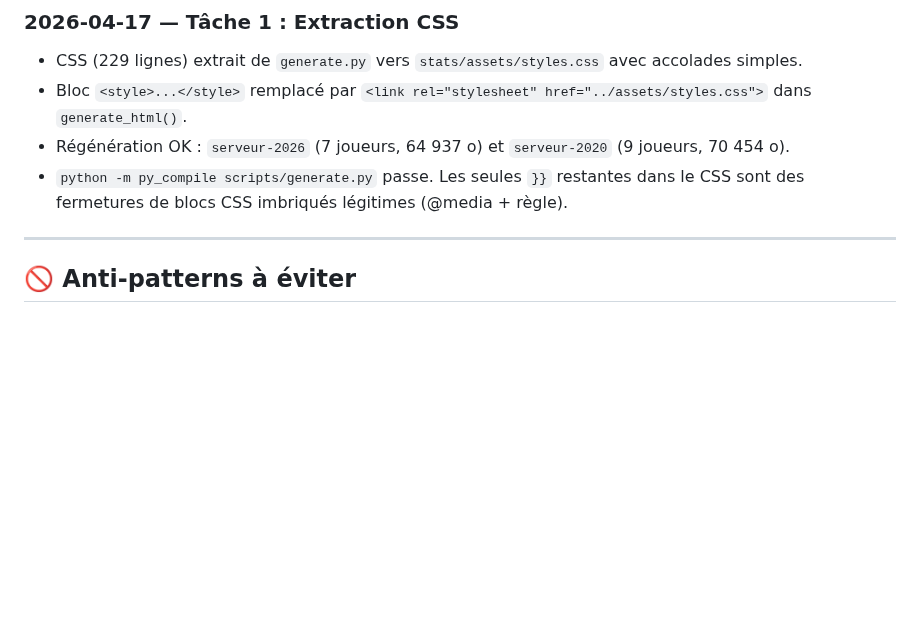
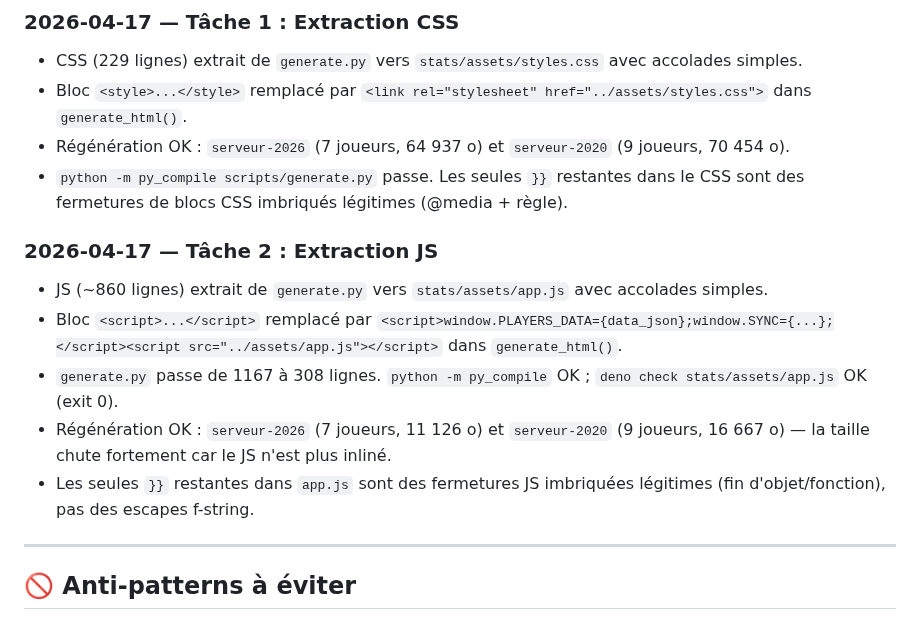
Before and after one commit to Skycryck/minecraft, a Markdown page: PLAN.md, the part around one of its changes. GitHub-like rendering; blank space fills up the shorter version.

```diff
--- a/PLAN.md
+++ b/PLAN.md
@@ -379,6 +379,14 @@
 - Régénération OK : `serveur-2026` (7 joueurs, 64 937 o) et `serveur-2020` (9 joueurs, 70 454 o).
 - `python -m py_compile scripts/generate.py` passe. Les seules `}}` restantes dans le CSS sont des fermetures de blocs CSS imbriqués légitimes (@media + règle).
 
+### 2026-04-17 — Tâche 2 : Extraction JS
+
+- JS (~860 lignes) extrait de `generate.py` vers `stats/assets/app.js` avec accolades simples.
+- Bloc `<script>...</script>` remplacé par `<script>window.PLAYERS_DATA={data_json};window.SYNC={...};</script><script src="../assets/app.js"></script>` dans `generate_html()`.
+- `generate.py` passe de 1167 à 308 lignes. `python -m py_compile` OK ; `deno check stats/assets/app.js` OK (exit 0).
+- Régénération OK : `serveur-2026` (7 joueurs, 11 126 o) et `serveur-2020` (9 joueurs, 16 667 o) — la taille chute fortement car le JS n'est plus inliné.
+- Les seules `}}` restantes dans `app.js` sont des fermetures JS imbriquées légitimes (fin d'objet/fonction), pas des escapes f-string.
+
 ---
 
 ## 🚫 Anti-patterns à éviter
```
Also changed, not shown: other parts of PLAN.md (+5 -5 lines).
